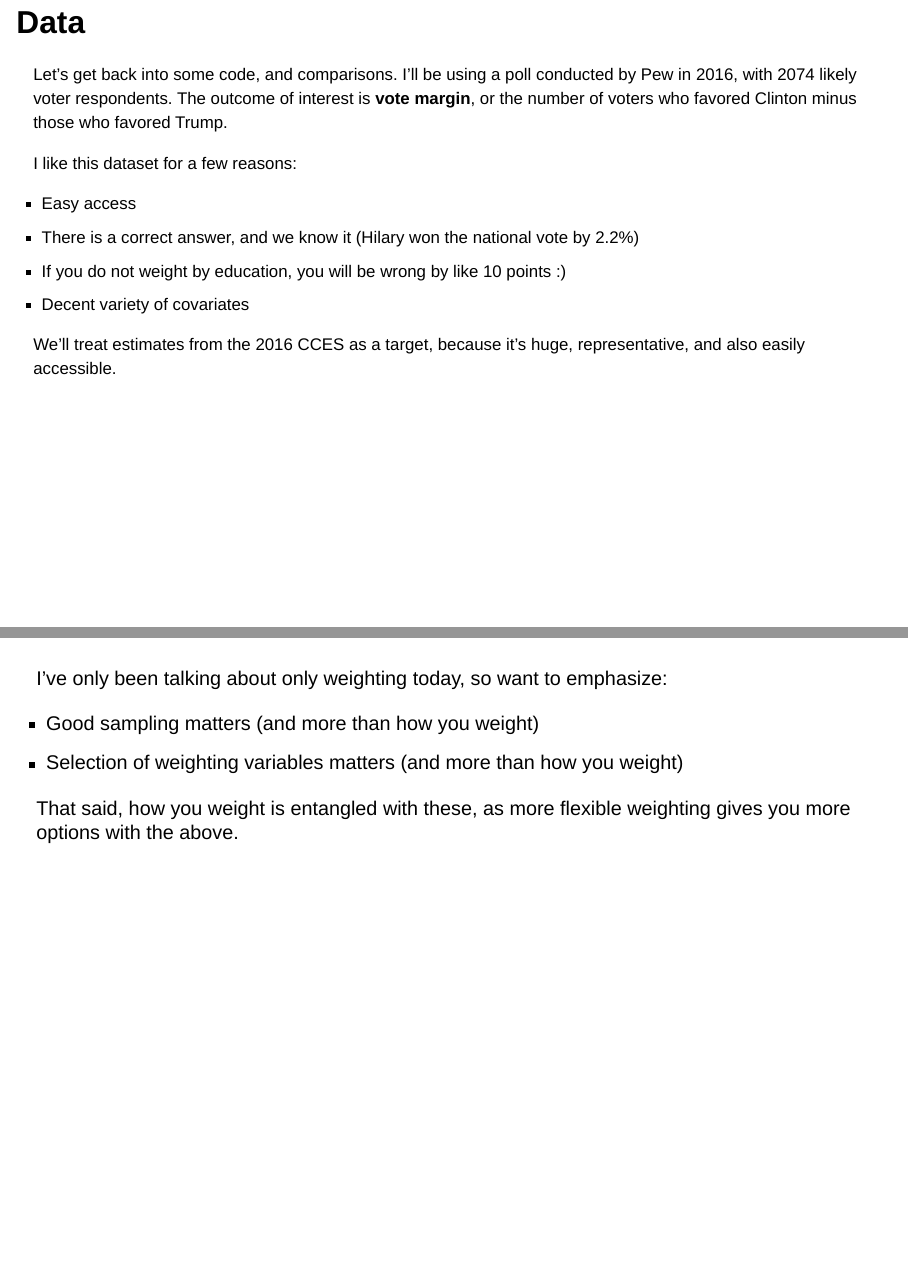
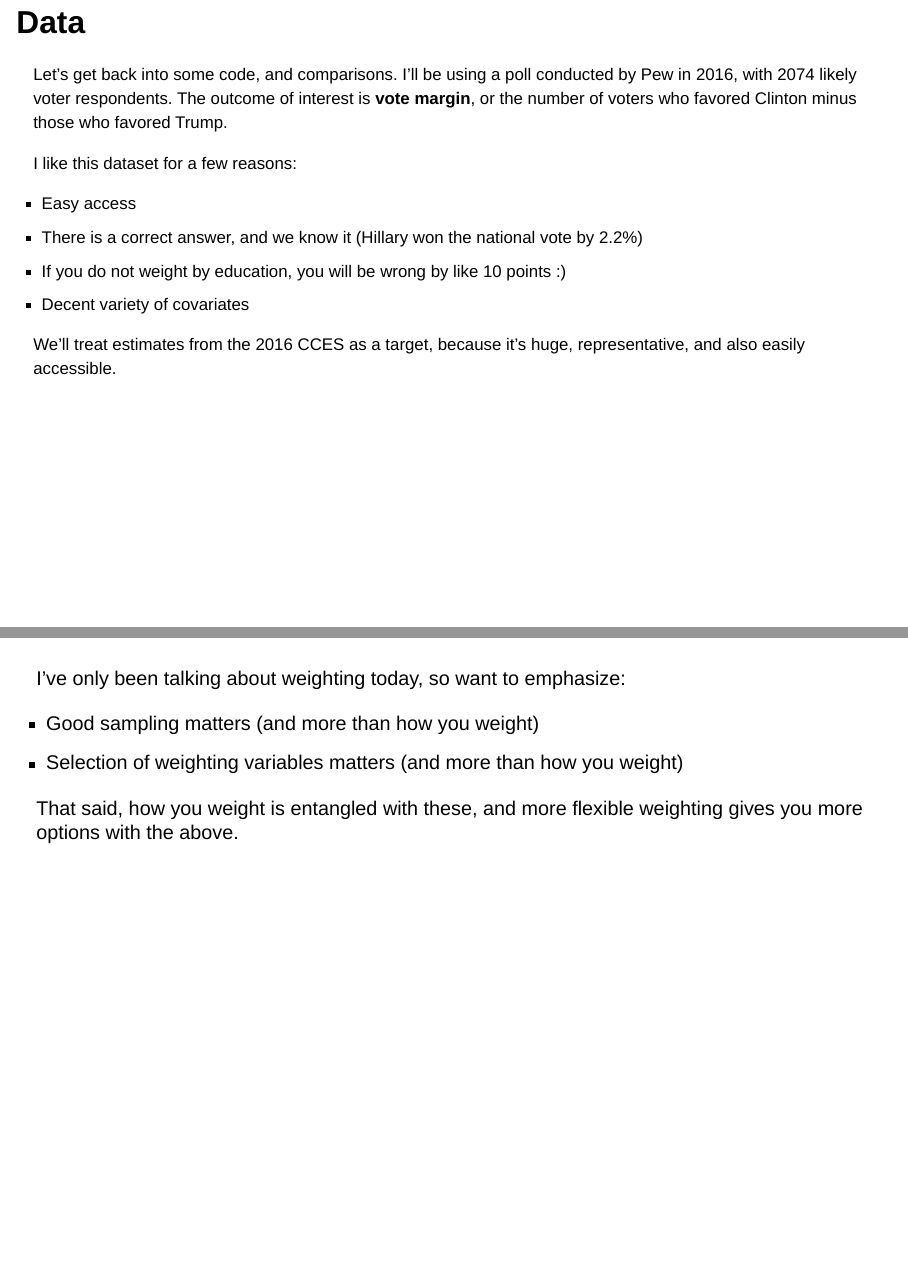
Before and after one commit to andytimm/regrake, a Quarto document (nyosp_regrake/nyosp_regrake.qmd): pages 35 and 51 of 53, joined at a grey line. Rendered offline with R 4.5, knitr and Pandoc in place of Quarto, with nearby package versions; the code chunks are not run, so their results and figures are left out; drawn as Slidy slides in place of the format the file asks for.

Commit message:
Fix typos in presentation
- Hillary (not Hilary)
- Remove duplicate "only"

Co-Authored-By: Claude Opus 4.5 <noreply@anthropic.com>

```diff
--- a/nyosp_regrake/nyosp_regrake.qmd
+++ b/nyosp_regrake/nyosp_regrake.qmd
@@ -540,7 +540,7 @@ favored Trump.
 I like this dataset for a few reasons:
 
 -   Easy access
--   There is a correct answer, and we know it (Hilary won the national vote by 2.2%)
+-   There is a correct answer, and we know it (Hillary won the national vote by 2.2%)
 -   If you do not weight by education, you will be wrong by like 10 points :)
 -   Decent variety of covariates
 
@@ -879,12 +879,12 @@ Exact constraints (blue) cluster at 0; L2 constraints (red) have slack.
 
 ##
 
-I've only been talking about only weighting today, so want to emphasize:
+I've only been talking about weighting today, so want to emphasize:
 
 -   Good sampling matters (and more than how you weight)
 -   Selection of weighting variables matters (and more than how you weight)
 
-That said, how you weight is entangled with these, as more flexible weighting
+That said, how you weight is entangled with these, and more flexible weighting
 gives you more options with the above.
 
 
```
Also changed, not shown: nyosp_regrake/nyosp_regrake.qmd (2 more changed lines).
